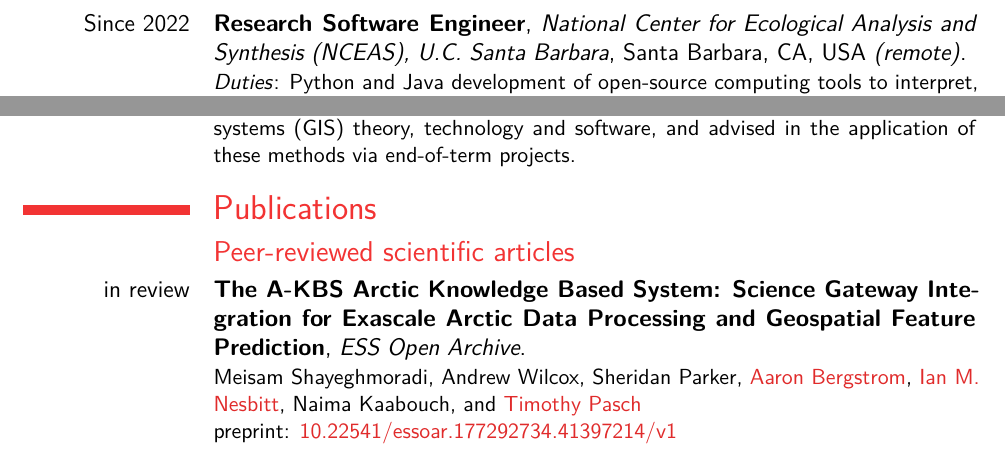
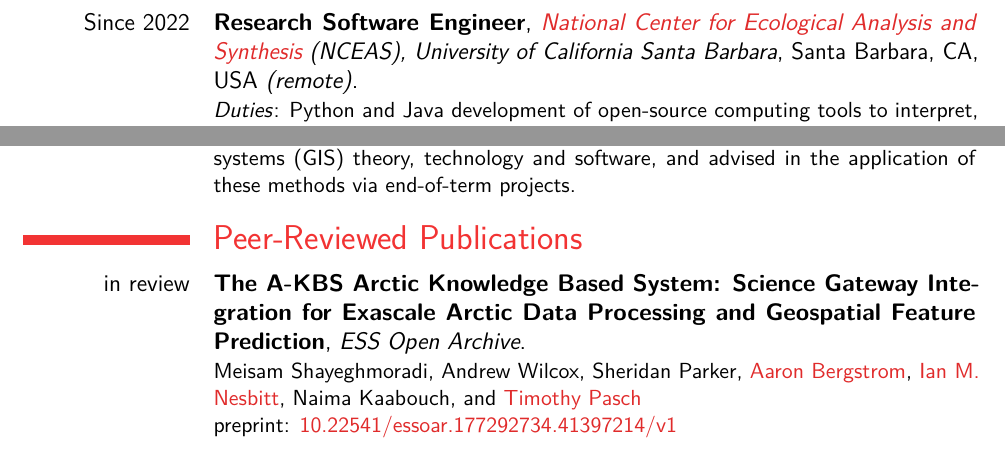
Before and after one commit to iannesbitt/cv, a LaTeX CV (cv.tex): two parts of pages 2 and 3 of 9 before the commit and two parts of pages 2 and 3 of 8 after it, joined at a grey line, cut so that both start at the same text. Compiled offline with pdfLaTeX.

Commit message:
adding orcid icon, modified top line, and simplifying sections

```diff
--- a/cv.tex
+++ b/cv.tex
@@ -13,7 +13,7 @@
 \urlstyle{same}
 
 % Redefine ORCID icon so it can be showed by ubuntu 18.04
-\renewcommand*\orcidsocialsymbol{{\aiOrcid}~}
+%\renewcommand*\orcidsocialsymbol{{\aiOrcid}~} % commented because this command turns the orcid icon black
 
 % Information
 % -----------
@@ -26,15 +26,13 @@
 \extrainfo{%
     Last modified: \today{}
 }
-\newcommand{\dataonefed}{\href{https://www.dataone.org/}{DataONE Federation}}
-\newcommand{\nceas}{\href{https://www.nceas.ucsb.edu/}{National Center for Ecological Analysis and Synthesis}}
 \title{%
     \small
     Clarksburg, MA, USA
     \\
     \nceas{}, U.C. Santa Barbara
     \\
-    \dataone{} Network Operations
+    \dataonefed{} Software and Network Operations
 }
 % \address{street and number}{postcode city}
 % \mobile{mobile}: optional
@@ -135,6 +133,8 @@
 \newcommand{\metacatui}{\href{https://github.com/NCEAS/MetacatUI}{https://github.com/NCEAS/MetacatUI}}
 \newcommand{\dataoneapi}{\href{https://search.dataone.org/api}{DataONE API}}
 \newcommand{\dataone}{\href{https://www.dataone.org/}{DataONE}}
+\newcommand{\dataonefed}{\href{https://www.dataone.org/}{DataONE Federation}}
+\newcommand{\nceas}{\href{https://www.nceas.ucsb.edu/}{National Center for Ecological Analysis and Synthesis}}
 
 
 % doi function
@@ -247,8 +248,7 @@
 \cventry[1em]
 {Since 2022}
 {Research Software Engineer}
-{National Center for Ecological Analysis and Synthesis (NCEAS),
-U.C. Santa Barbara}
+{\nceas{} (NCEAS), University of California Santa Barbara}
 {Santa Barbara, CA, USA \emph{(remote)}}
 {}
 {
@@ -443,9 +443,7 @@
 
 
 
-\section{Publications}
-
-\subsection{Peer-reviewed scientific articles}
+\section{Peer-Reviewed Publications}
 
 % \cventry[1em]
 % {in prep.}
```
Also changed, not shown: Makefile, _output/cv.pdf, cv.tex (4 more changed lines).
